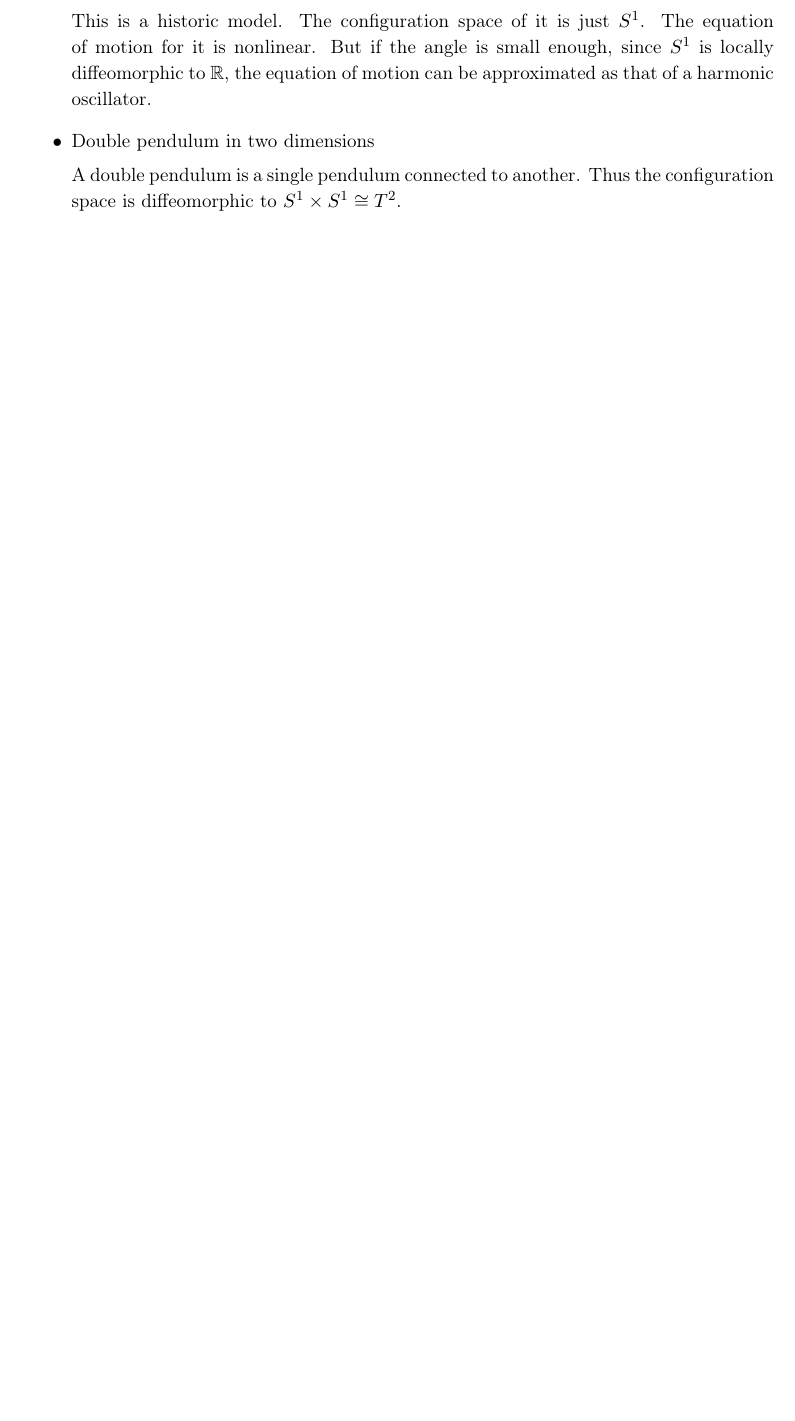
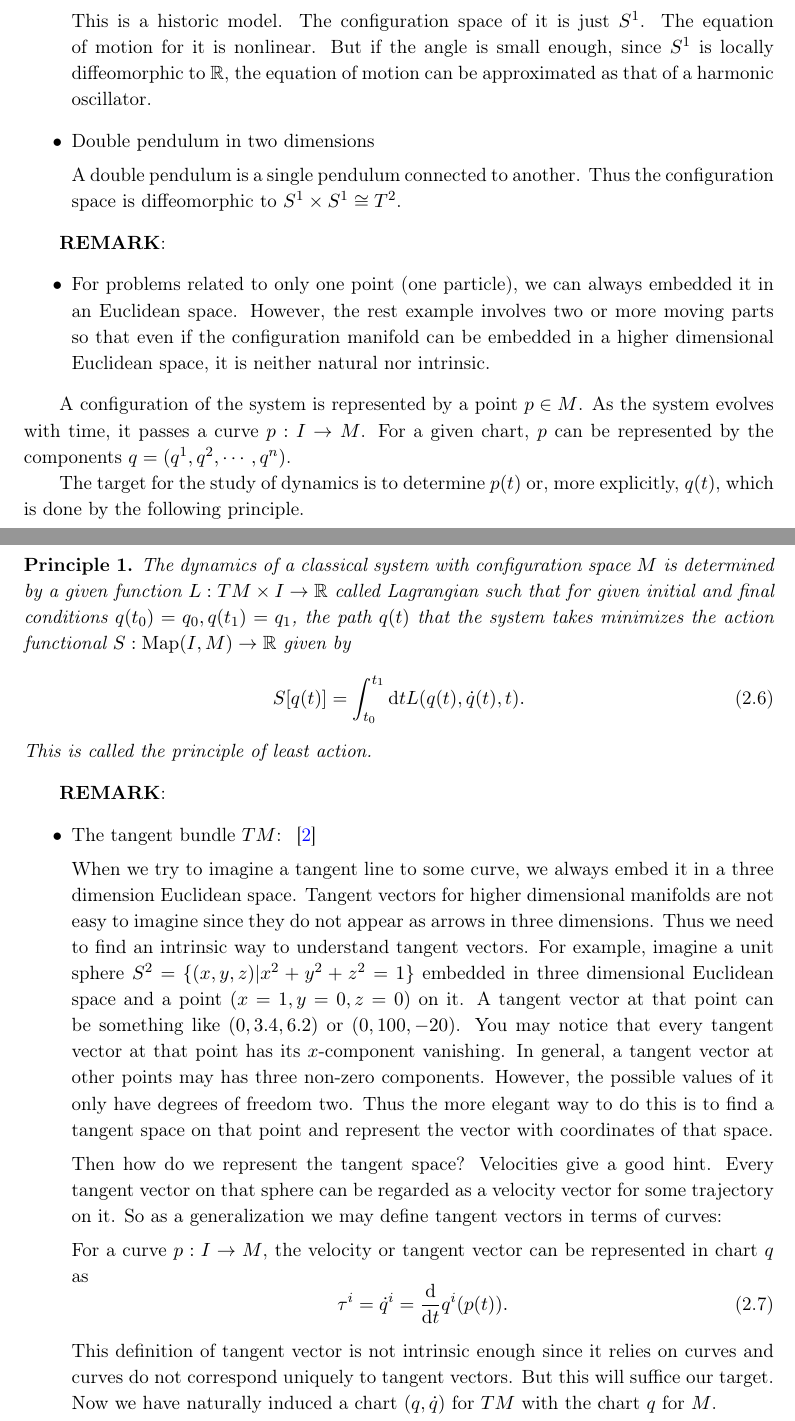
Before and after one commit to SoMP-SUSTech/Resource, a LaTeX document (Quantum Mechanics/main.tex, which reads Quantum Mechanics/Chapter2.tex): part of page 8 of 9 before the commit and two parts of pages 8 and 9 of 10 after it, the two joined at a grey line, cut so that both start at the same text, the shorter picture padded with empty space. Compiled offline with pdfLaTeX.

Commit message:
QM updated

```diff
--- a/Quantum Mechanics/Chapter2.tex
+++ b/Quantum Mechanics/Chapter2.tex
@@ -102,6 +103,39 @@ With constraints, the configuration space of a classical system will be a subman
 
 \end{itemize}
 
+\textbf{REMARK}:
+\begin{itemize}
+    \item For problems related to only one point (one particle), we can always embedded it in an Euclidean space. However, the rest example involves two or more moving parts so that even if the configuration manifold can be embedded in a higher dimensional Euclidean space, it is neither natural nor intrinsic.
+\end{itemize}
+
+A configuration of the system is represented by a point $p\in M$. As the system evolves with time, it passes a curve $p: I\rightarrow M$. For a given chart, $p$ can be represented by the components $q=(q^1,q^2,\cdots,q^n)$.
+
+The target for the study of dynamics is to determine $p(t)$ or, more explicitly, $q(t)$, which is done by the following principle.
+
+\begin{principle}
+The dynamics of a classical system with configuration space $M$ is determined by a given function $L: TM\times I\rightarrow \mathbb{R}$ called Lagrangian such that for given initial and final conditions $q(t_0)=q_0, q(t_1)=q_1$, the path $q(t)$ that the system takes minimizes the action functional $S:\mathrm{Map}(I, M)\rightarrow \mathbb{R}$ given by
+\begin{equation}
+    S[q(t)]=\int_{t_0}^{t_1}\diff t L(q(t), \dot{q}(t), t).
+\end{equation}
+This is called the principle of least action.
+\end{principle}
+
+\textbf{REMARK}:
+\begin{itemize}
+    \item The tangent bundle $TM$: ~\cite{Classical Dynamics: A Contemporary Approach}
+
+    When we try to imagine a tangent line to some curve, we always embed it in a three dimension Euclidean space. Tangent vectors for higher dimensional manifolds are not easy to imagine since they do not appear as arrows in three dimensions. Thus we need to find an intrinsic way to understand tangent vectors. For example, imagine a unit sphere $S^2=\{(x, y, z)\vert x^2+y^2+z^2=1\}$ embedded in three dimensional Euclidean space and a point $(x=1,y=0,z=0)$ on it. A tangent vector at that point can be something like $(0, 3.4, 6.2)$ or $(0, 100, -20)$. You may notice that every tangent vector at that point has its $x$-component vanishing. In general, a tangent vector at other points may has three non-zero components. However, the possible values of it only have degrees of freedom two. Thus the more elegant way to do this is to find a tangent space on that point and represent the vector with coordinates of that space.
+
+    Then how do we represent the tangent space? Velocities give a good hint. Every tangent vector on that sphere can be regarded as a velocity vector for some trajectory on it. So as a generalization we may define tangent vectors in terms of curves:
+
+    For a curve $p:I\rightarrow M$, the velocity or tangent vector can be represented in chart $q$ as
+    \begin{equation}
+        \tau^i=\dot{q}^i=\frac{\diff}{\diff t}q^i(p(t)).
+    \end{equation}
+
+    This definition of tangent vector is not intrinsic enough since it relies on curves and curves do not correspond uniquely to tangent vectors. But this will suffice our target. Now we have naturally induced a chart $(q,\dot{q})$ for $TM$ with the chart $q$ for $M$.
+\end{itemize}
+
 \subsection{Hamilton formulism}
 
 \subsection{Concrete examples}
--- a/Quantum Mechanics/main.tex
+++ b/Quantum Mechanics/main.tex
@@ -21,6 +21,7 @@
 \def \diff{\mathrm{d}}
 \newtheorem{theorem}{Theorem}[section]
 \newtheorem{corollary}{Corollary}[theorem]
+\newtheorem{principle}{Principle}
 \newtheorem{lemma}[theorem]{Lemma}
 \theoremstyle{definition}
 \newtheorem{definition}{Definition}[section]
```
Also changed, not shown: Quantum Mechanics/Chapter2.tex (9 more changed lines), Quantum Mechanics/main.tex (3 more changed lines).
